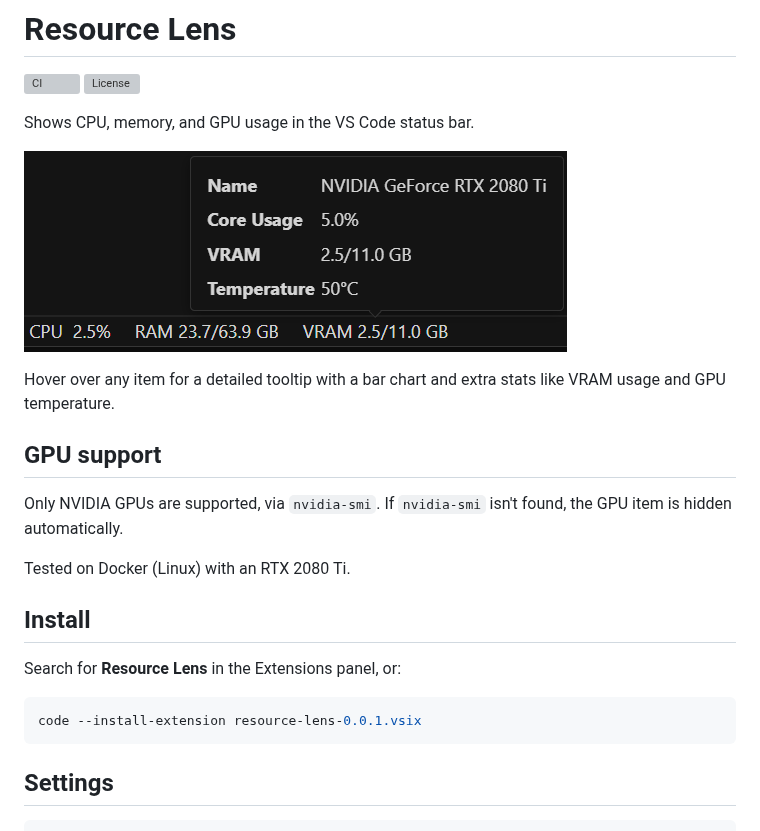
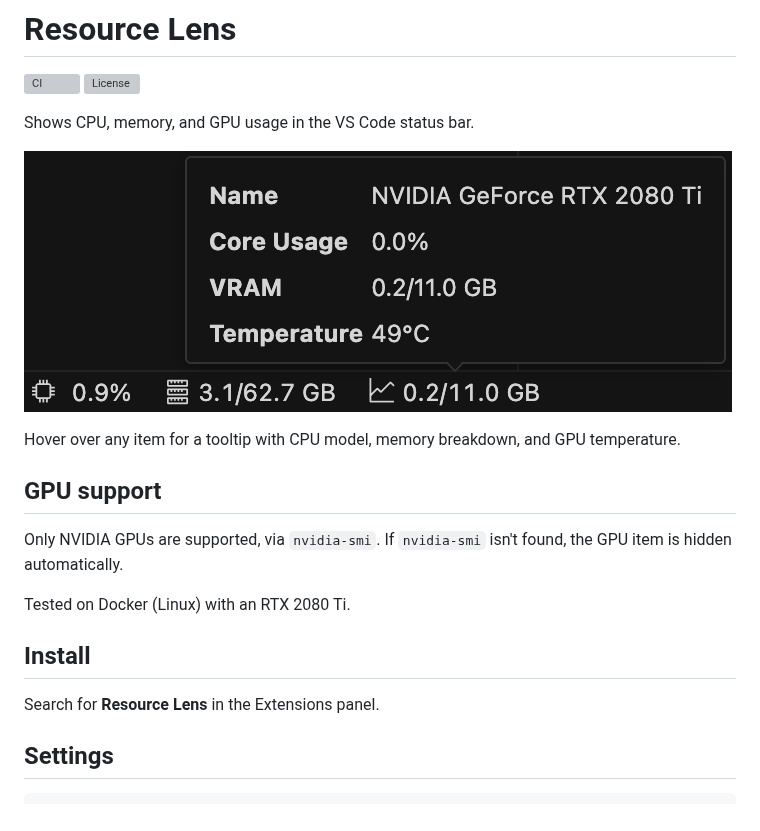
Before and after one commit to chatflip/resource-lens-extension, a Markdown page: README.md, the part around the change. Drawn GitHub-style; pictures changed too: images/statusbar.png; grey boxes are pictures that could not be loaded.

Commit message:
docs: fix README tooltip description and remove outdated install command
- Remove incorrect "bar chart" mention from tooltip description
- Update tooltip description to reflect actual content (CPU model, memory breakdown, GPU temperature)
- Remove hardcoded vsix install command with wrong version number
- Update statusbar screenshot

Co-Authored-By: Claude Sonnet 4.6 <noreply@anthropic.com>

````diff
--- a/README.md
+++ b/README.md
@@ -7,8 +7,8 @@ Shows CPU, memory, and GPU usage in the VS Code status bar.
 
 ![status bar example](https://raw.githubusercontent.com/chatflip/resource-lens-extension/main/images/statusbar.png)
 
-Hover over any item for a detailed tooltip with a bar chart and extra stats
-like VRAM usage and GPU temperature.
+Hover over any item for a tooltip with CPU model, memory breakdown, and GPU
+temperature.
 
 ## GPU support
 
@@ -19,11 +19,7 @@ Tested on Docker (Linux) with an RTX 2080 Ti.
 
 ## Install
 
-Search for **Resource Lens** in the Extensions panel, or:
-
-```bash
-code --install-extension resource-lens-0.0.1.vsix
-```
+Search for **Resource Lens** in the Extensions panel.
 
 ## Settings
 
````
